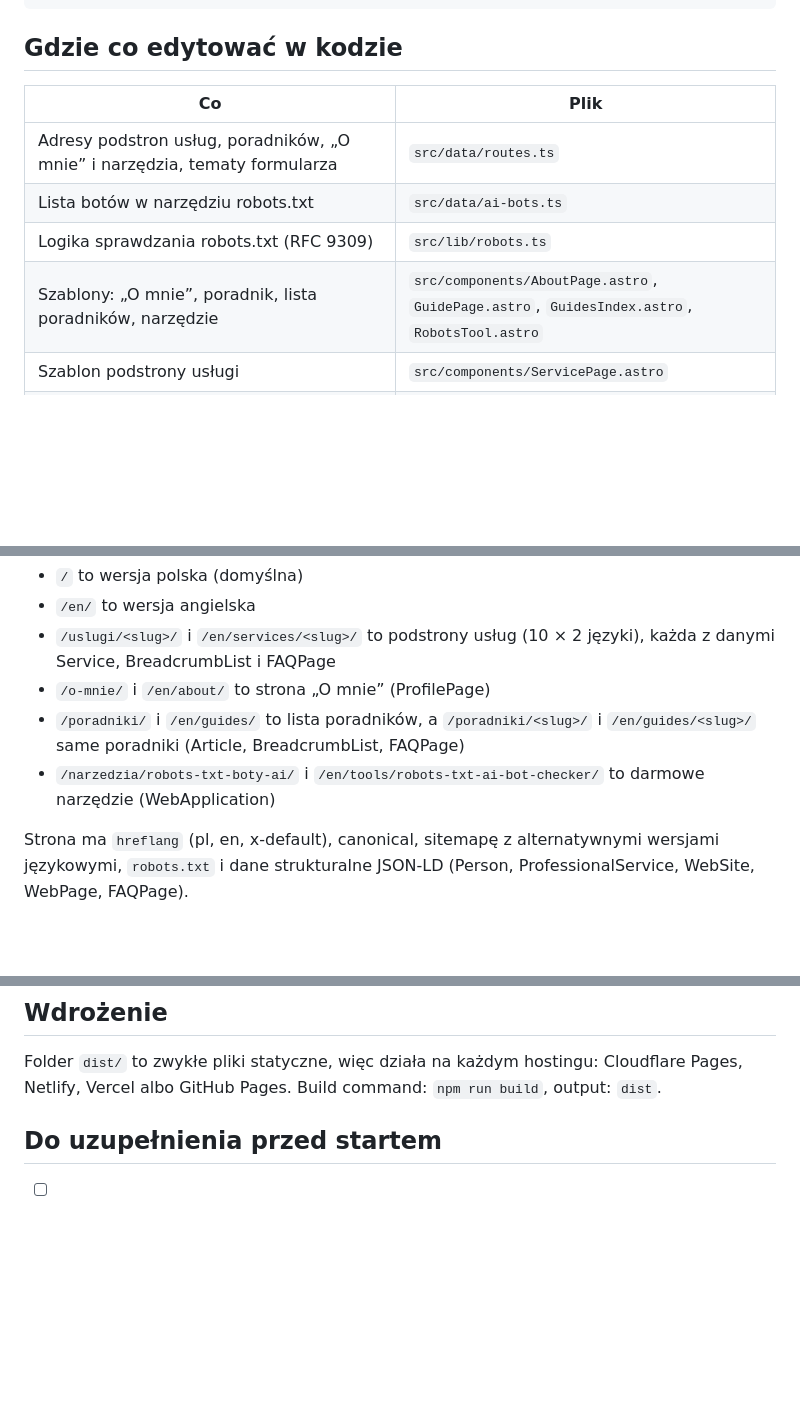
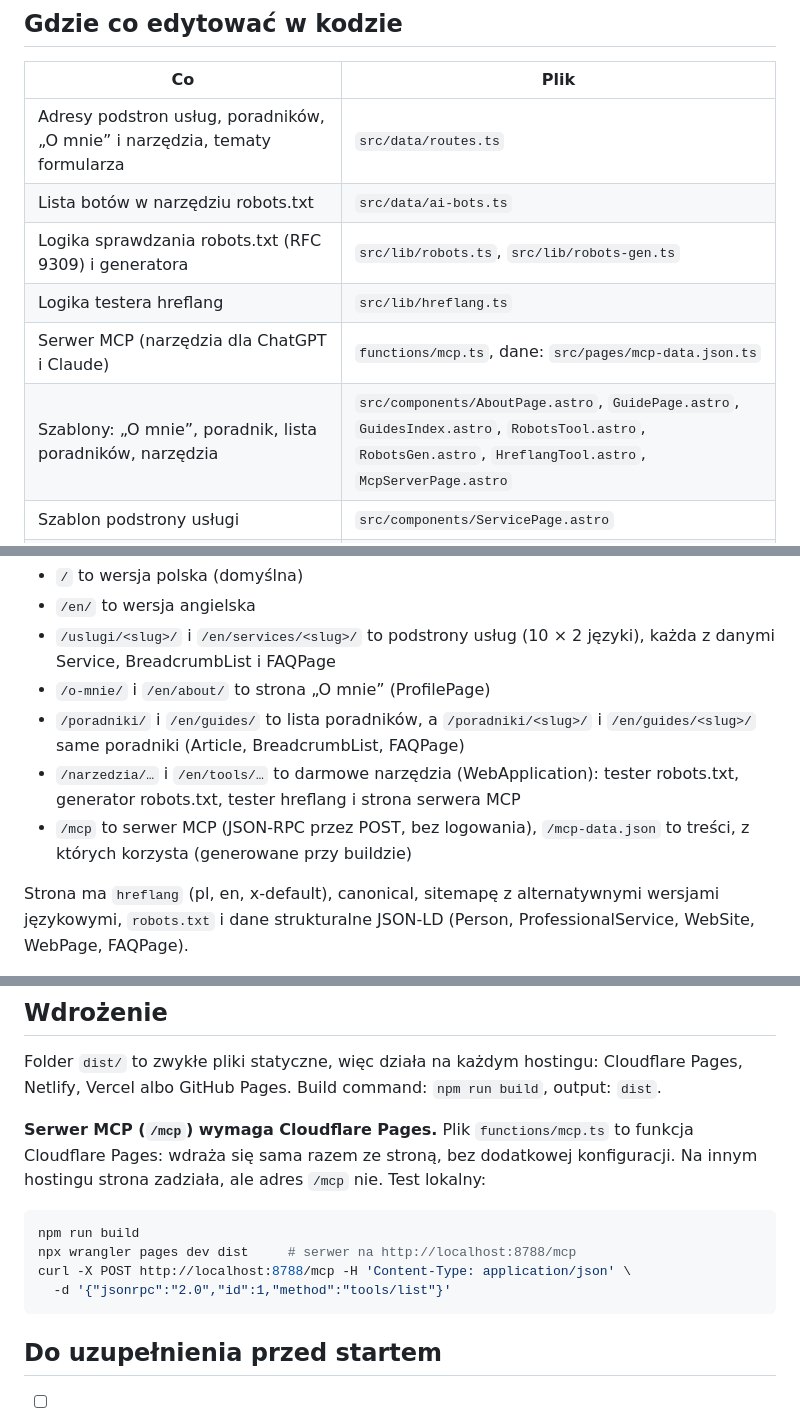
Before and after one commit to zagubiony99/projekt1, a Markdown page: README.md, 3 parts joined by grey strips. Drawn GitHub-style; blank space fills up the shorter version.

Commit message:
README: tools, MCP server and the Cloudflare Pages note
Co-Authored-By: Claude Opus 5.5 <noreply@anthropic.com>
Claude-Session: https://claude.ai/code/session_0173YsSGFpzk1nU3va3rQVeU

````diff
--- a/README.md
+++ b/README.md
@@ -60,8 +60,10 @@ python3 scripts/cms/check.py          # sprawdza, że zapis w CMS niczego nie sk
 | --- | --- |
 | Adresy podstron usług, poradników, „O mnie” i narzędzia, tematy formularza | `src/data/routes.ts` |
 | Lista botów w narzędziu robots.txt | `src/data/ai-bots.ts` |
-| Logika sprawdzania robots.txt (RFC 9309) | `src/lib/robots.ts` |
-| Szablony: „O mnie”, poradnik, lista poradników, narzędzie | `src/components/AboutPage.astro`, `GuidePage.astro`, `GuidesIndex.astro`, `RobotsTool.astro` |
+| Logika sprawdzania robots.txt (RFC 9309) i generatora | `src/lib/robots.ts`, `src/lib/robots-gen.ts` |
+| Logika testera hreflang | `src/lib/hreflang.ts` |
+| Serwer MCP (narzędzia dla ChatGPT i Claude) | `functions/mcp.ts`, dane: `src/pages/mcp-data.json.ts` |
+| Szablony: „O mnie”, poradnik, lista poradników, narzędzia | `src/components/AboutPage.astro`, `GuidePage.astro`, `GuidesIndex.astro`, `RobotsTool.astro`, `RobotsGen.astro`, `HreflangTool.astro`, `McpServerPage.astro` |
 | Szablon podstrony usługi | `src/components/ServicePage.astro` |
 | Kolory (biel, #f5f5f7, czerń, niebieski + własny gradient: zmienne `--a1`–`--a4`), font (SF Pro na Apple, Inter Tight gdzie indziej), przyciski | `src/styles/global.css` (zmienne w `:root`) |
 | Sekcje strony | `src/components/*.astro` |
@@ -91,7 +93,8 @@ W CMS (**Ustawienia i kontakt**) albo w `content/site.json`:
 - `/uslugi/<slug>/` i `/en/services/<slug>/` to podstrony usług (10 × 2 języki), każda z danymi Service, BreadcrumbList i FAQPage
 - `/o-mnie/` i `/en/about/` to strona „O mnie” (ProfilePage)
 - `/poradniki/` i `/en/guides/` to lista poradników, a `/poradniki/<slug>/` i `/en/guides/<slug>/` same poradniki (Article, BreadcrumbList, FAQPage)
-- `/narzedzia/robots-txt-boty-ai/` i `/en/tools/robots-txt-ai-bot-checker/` to darmowe narzędzie (WebApplication)
+- `/narzedzia/…` i `/en/tools/…` to darmowe narzędzia (WebApplication): tester robots.txt, generator robots.txt, tester hreflang i strona serwera MCP
+- `/mcp` to serwer MCP (JSON-RPC przez POST, bez logowania), `/mcp-data.json` to treści, z których korzysta (generowane przy buildzie)
 
 Strona ma `hreflang` (pl, en, x-default), canonical, sitemapę z alternatywnymi wersjami językowymi, `robots.txt` i dane strukturalne JSON-LD (Person, ProfessionalService, WebSite, WebPage, FAQPage).
 
@@ -106,6 +109,15 @@ Pliki dla wyszukiwarek i AI generują się same przy buildzie: `sitemap-index.xm
 Folder `dist/` to zwykłe pliki statyczne, więc działa na każdym hostingu: Cloudflare Pages, Netlify, Vercel albo GitHub Pages.
 Build command: `npm run build`, output: `dist`.
 
+**Serwer MCP (`/mcp`) wymaga Cloudflare Pages.** Plik `functions/mcp.ts` to funkcja Cloudflare Pages: wdraża się sama razem ze stroną, bez dodatkowej konfiguracji. Na innym hostingu strona zadziała, ale adres `/mcp` nie. Test lokalny:
+
+```bash
+npm run build
+npx wrangler pages dev dist     # serwer na http://localhost:8788/mcp
+curl -X POST http://localhost:8788/mcp -H 'Content-Type: application/json' \
+  -d '{"jsonrpc":"2.0","id":1,"method":"tools/list"}'
+```
+
 ## Do uzupełnienia przed startem
 
 - [ ] Prawdziwy adres e-mail (teraz: `kontakt@maciejzieciak.com`)
````
Also changed, not shown: other parts of README.md (+2 -2 lines).
